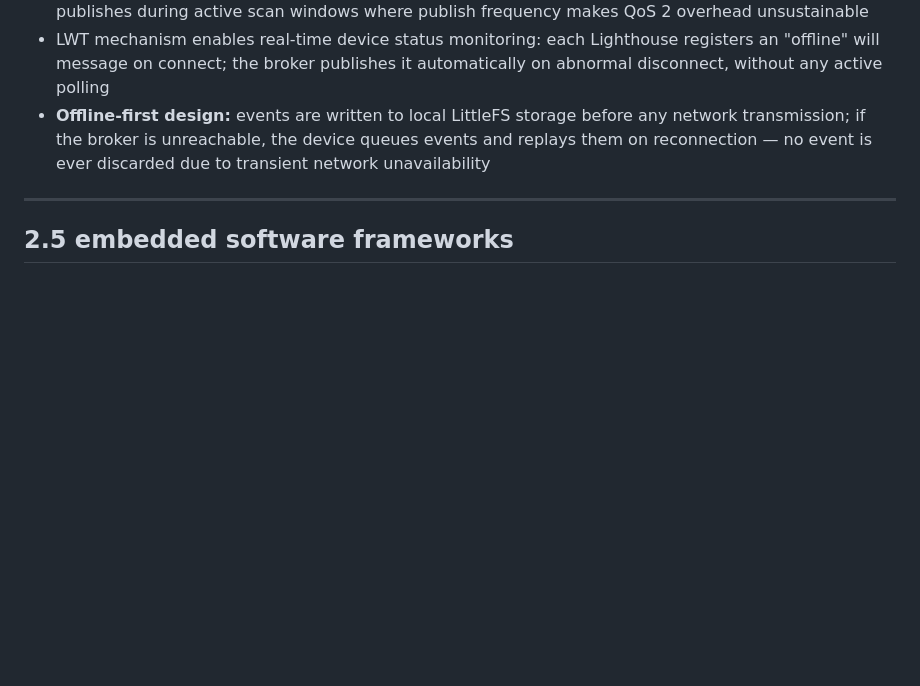
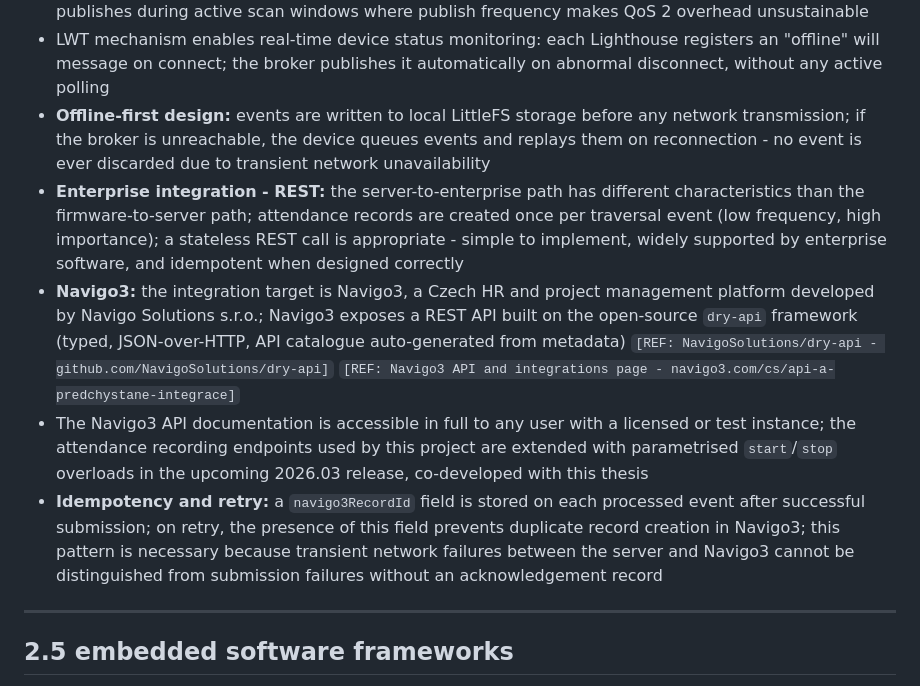
Before and after one commit to MeckPetarda/bachelor, a Markdown page: write/outline/2_research.md, the part around one of its changes. GitHub-like rendering; blank space fills up the shorter version.

```diff
--- a/write/outline/2_research.md
+++ b/write/outline/2_research.md
@@ -148,8 +189,26 @@ illustrated beneath each scenario]**
 - LWT mechanism enables real-time device status monitoring: each Lighthouse registers an "offline" will message on
   connect; the broker publishes it automatically on abnormal disconnect, without any active polling
 - **Offline-first design:** events are written to local LittleFS storage before any network transmission; if the broker
-  is unreachable, the device queues events and replays them on reconnection — no event is ever discarded due to
+  is unreachable, the device queues events and replays them on reconnection - no event is ever discarded due to
   transient network unavailability
+- **Enterprise integration - REST:** the server-to-enterprise path has different characteristics
+  than the firmware-to-server path; attendance records are created once per traversal event
+  (low frequency, high importance); a stateless REST call is appropriate - simple to implement,
+  widely supported by enterprise software, and idempotent when designed correctly
+- **Navigo3:** the integration target is Navigo3, a Czech HR and project management platform
+  developed by Navigo Solutions s.r.o.; Navigo3 exposes a REST API built on the open-source
+  `dry-api` framework (typed, JSON-over-HTTP, API catalogue auto-generated from metadata)
+  `[REF: NavigoSolutions/dry-api - github.com/NavigoSolutions/dry-api]`
+  `[REF: Navigo3 API and integrations page - navigo3.com/cs/api-a-predchystane-integrace]`
+- The Navigo3 API documentation is accessible in full to any user with a licensed or test
+  instance; the attendance recording endpoints used by this project are extended with
+  parametrised `start`/`stop` overloads in the upcoming 2026.03 release, co-developed with
+  this thesis
+- **Idempotency and retry:** a `navigo3RecordId` field is stored on each processed event after
+  successful submission; on retry, the presence of this field prevents duplicate record creation
+  in Navigo3; this pattern is necessary because transient network failures between the server
+  and Navigo3 cannot be distinguished from submission failures without an acknowledgement
+  record
 
 ---
 
```
Also changed, not shown: other parts of write/outline/2_research.md (+77 -36 lines).
